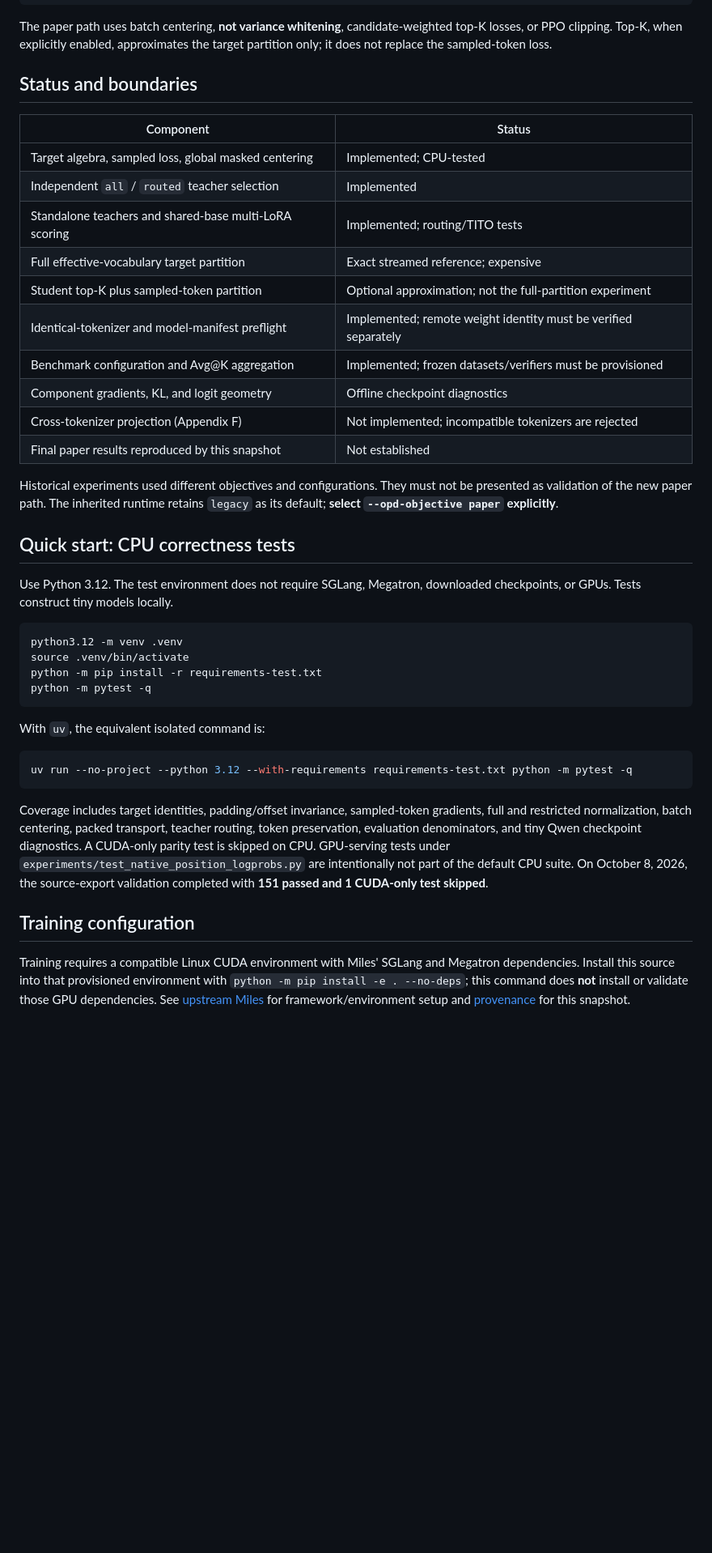
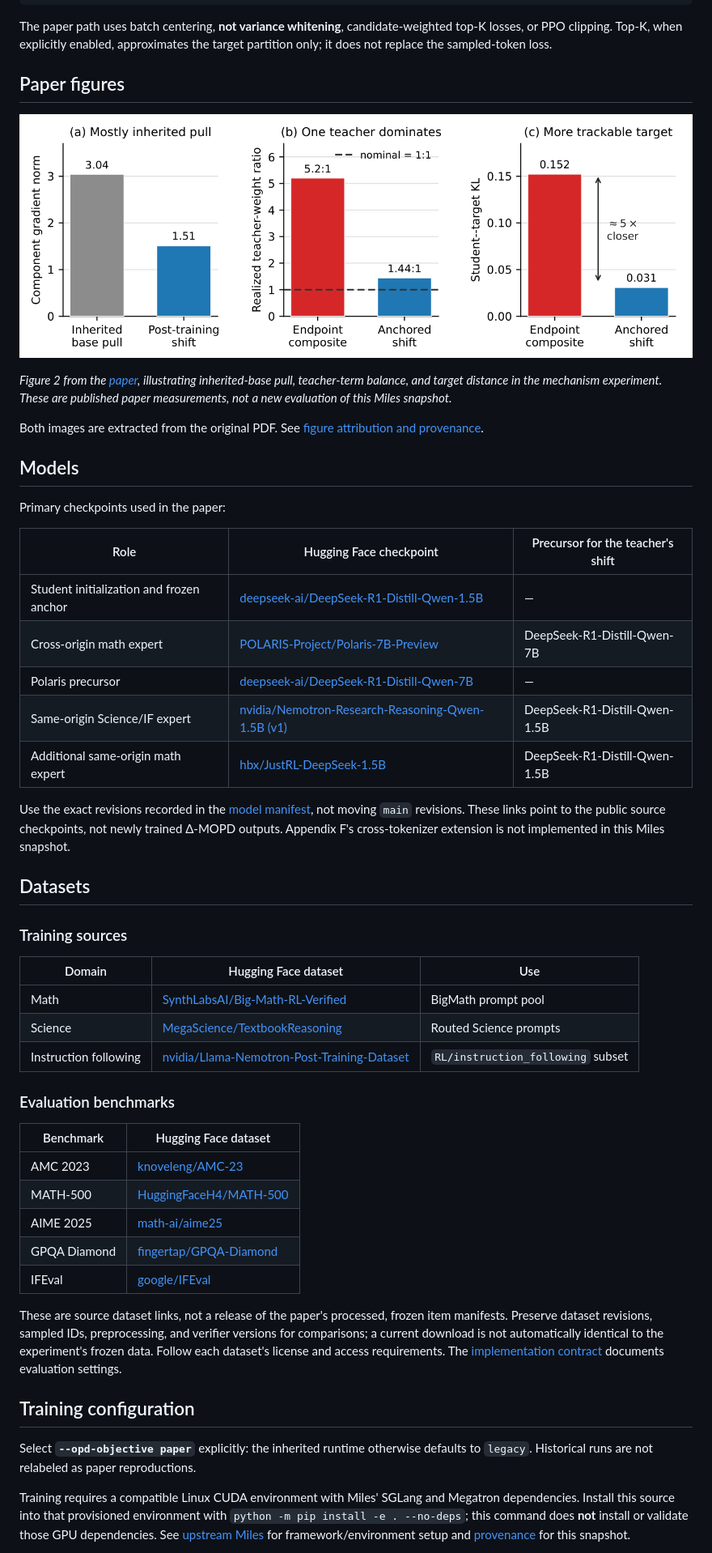
Before and after one commit to HJSang/Delta-MOPD, a Markdown page: README.md, the part around one of its changes. Shown at 81% size. Drawn GitHub-style; pictures changed too: assets/paper/figure-2-composition-diagnostics.png (added); blank space fills up the shorter version.

Commit message:
Add paper figures and Hugging Face resources; simplify README

````diff
--- a/README.md
+++ b/README.md
@@ -48,52 +55,67 @@ The paper path uses batch centering, **not variance whitening**, candidate-weigh
 top-K losses, or PPO clipping. Top-K, when explicitly enabled, approximates the
 target partition only; it does not replace the sampled-token loss.
 
-## Status and boundaries
+## Paper figures
 
-| Component | Status |
+![Figure 2: component gradient norms, teacher-term balance, and target–student KL](assets/paper/figure-2-composition-diagnostics.png)
+
+*Figure 2 from the [paper](https://arxiv.org/pdf/2610.10460v1#page=5), illustrating
+inherited-base pull, teacher-term balance, and target distance in the mechanism
+experiment. These are published paper measurements, not a new evaluation of
+this Miles snapshot.*
+
+Both images are extracted from the original PDF. See
+[figure attribution and provenance](assets/paper/README.md).
+
+## Models
+
+Primary checkpoints used in the paper:
+
+| Role | Hugging Face checkpoint | Precursor for the teacher's shift |
+|---|---|---|
+| Student initialization and frozen anchor | [deepseek-ai/DeepSeek-R1-Distill-Qwen-1.5B](https://huggingface.co/deepseek-ai/DeepSeek-R1-Distill-Qwen-1.5B) | — |
+| Cross-origin math expert | [POLARIS-Project/Polaris-7B-Preview](https://huggingface.co/POLARIS-Project/Polaris-7B-Preview) | DeepSeek-R1-Distill-Qwen-7B |
+| Polaris precursor | [deepseek-ai/DeepSeek-R1-Distill-Qwen-7B](https://huggingface.co/deepseek-ai/DeepSeek-R1-Distill-Qwen-7B) | — |
+| Same-origin Science/IF expert | [nvidia/Nemotron-Research-Reasoning-Qwen-1.5B (v1)](https://huggingface.co/nvidia/Nemotron-Research-Reasoning-Qwen-1.5B/tree/v1) | DeepSeek-R1-Distill-Qwen-1.5B |
+| Additional same-origin math expert | [hbx/JustRL-DeepSeek-1.5B](https://huggingface.co/hbx/JustRL-DeepSeek-1.5B) | DeepSeek-R1-Distill-Qwen-1.5B |
+
+Use the exact revisions recorded in the
+[model manifest](experiments/final_draft_model_manifest.example.json), not moving
+`main` revisions. These links point to the public source checkpoints, not newly
+trained Δ-MOPD outputs. Appendix F's cross-tokenizer extension is not implemented
+in this Miles snapshot.
+
+## Datasets
+
+### Training sources
+
+| Domain | Hugging Face dataset | Use |
+|---|---|---|
+| Math | [SynthLabsAI/Big-Math-RL-Verified](https://huggingface.co/datasets/SynthLabsAI/Big-Math-RL-Verified) | BigMath prompt pool |
+| Science | [MegaScience/TextbookReasoning](https://huggingface.co/datasets/MegaScience/TextbookReasoning) | Routed Science prompts |
+| Instruction following | [nvidia/Llama-Nemotron-Post-Training-Dataset](https://huggingface.co/datasets/nvidia/Llama-Nemotron-Post-Training-Dataset) | `RL/instruction_following` subset |
+
+### Evaluation benchmarks
+
+| Benchmark | Hugging Face dataset |
 |---|---|
-| Target algebra, sampled loss, global masked centering | Implemented; CPU-tested |
-| Independent `all` / `routed` teacher selection | Implemented |
-| Standalone teachers and shared-base multi-LoRA scoring | Implemented; routing/TITO tests |
-| Full effective-vocabulary target partition | Exact streamed reference; expensive |
-| Student top-K plus sampled-token partition | Optional approximation; not the full-partition experiment |
-| Identical-tokenizer and model-manifest preflight | Implemented; remote weight identity must be verified separately |
-| Benchmark configuration and Avg@K aggregation | Implemented; frozen datasets/verifiers must be provisioned |
-| Component gradients, KL, and logit geometry | Offline checkpoint diagnostics |
-| Cross-tokenizer projection (Appendix F) | Not implemented; incompatible tokenizers are rejected |
-| Final paper results reproduced by this snapshot | Not established |
+| AMC 2023 | [knoveleng/AMC-23](https://huggingface.co/datasets/knoveleng/AMC-23) |
+| MATH-500 | [HuggingFaceH4/MATH-500](https://huggingface.co/datasets/HuggingFaceH4/MATH-500) |
+| AIME 2025 | [math-ai/aime25](https://huggingface.co/datasets/math-ai/aime25) |
+| GPQA Diamond | [fingertap/GPQA-Diamond](https://huggingface.co/datasets/fingertap/GPQA-Diamond) |
+| IFEval | [google/IFEval](https://huggingface.co/datasets/google/IFEval) |
 
-Historical experiments used different objectives and configurations. They must
-not be presented as validation of the new paper path. The inherited runtime
-retains `legacy` as its default; **select `--opd-objective paper` explicitly**.
-
-## Quick start: CPU correctness tests
-
-Use Python 3.12. The test environment does not require SGLang, Megatron, downloaded
-checkpoints, or GPUs. Tests construct tiny models locally.
-
-```bash
-python3.12 -m venv .venv
-source .venv/bin/activate
-python -m pip install -r requirements-test.txt
-python -m pytest -q
-```
-
-With `uv`, the equivalent isolated command is:
-
-```bash
-uv run --no-project --python 3.12 --with-requirements requirements-test.txt python -m pytest -q
-```
-
-Coverage includes target identities, padding/offset invariance, sampled-token
-gradients, full and restricted normalization, batch centering, packed transport,
-teacher routing, token preservation, evaluation denominators, and tiny Qwen
-checkpoint diagnostics. A CUDA-only parity test is skipped on CPU. GPU-serving
-tests under `experiments/test_native_position_logprobs.py` are intentionally not
-part of the default CPU suite. On October 8, 2026, the source-export validation
-completed with **151 passed and 1 CUDA-only test skipped**.
+These are source dataset links, not a release of the paper's processed, frozen
+item manifests. Preserve dataset revisions, sampled IDs, preprocessing, and
+verifier versions for comparisons; a current download is not automatically
+identical to the experiment's frozen data. Follow each dataset's license and
+access requirements. The [implementation contract](docs/advanced/shiftmopd-final-draft.md)
+documents evaluation settings.
 
 ## Training configuration
+
+Select **`--opd-objective paper`** explicitly: the inherited runtime otherwise
+defaults to `legacy`. Historical runs are not relabeled as paper reproductions.
 
 Training requires a compatible Linux CUDA environment with Miles' SGLang and
 Megatron dependencies. Install this source into that provisioned environment
````
Also changed, not shown: other parts of README.md (+7 -41 lines), assets/paper/README.md (added, +34 -0 lines), assets/paper/figure-1-target-construction.png (added).
